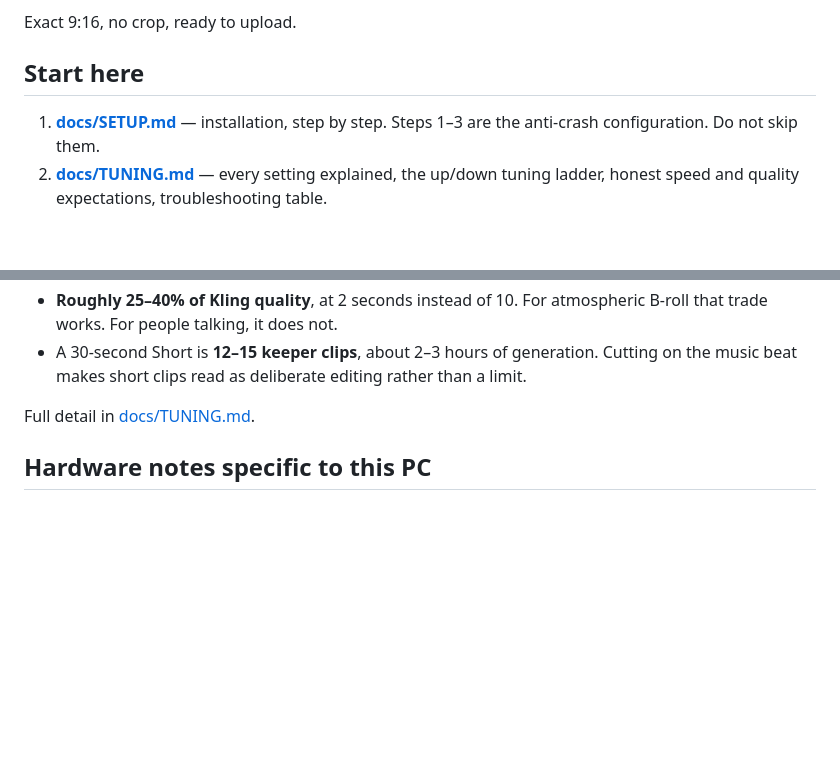
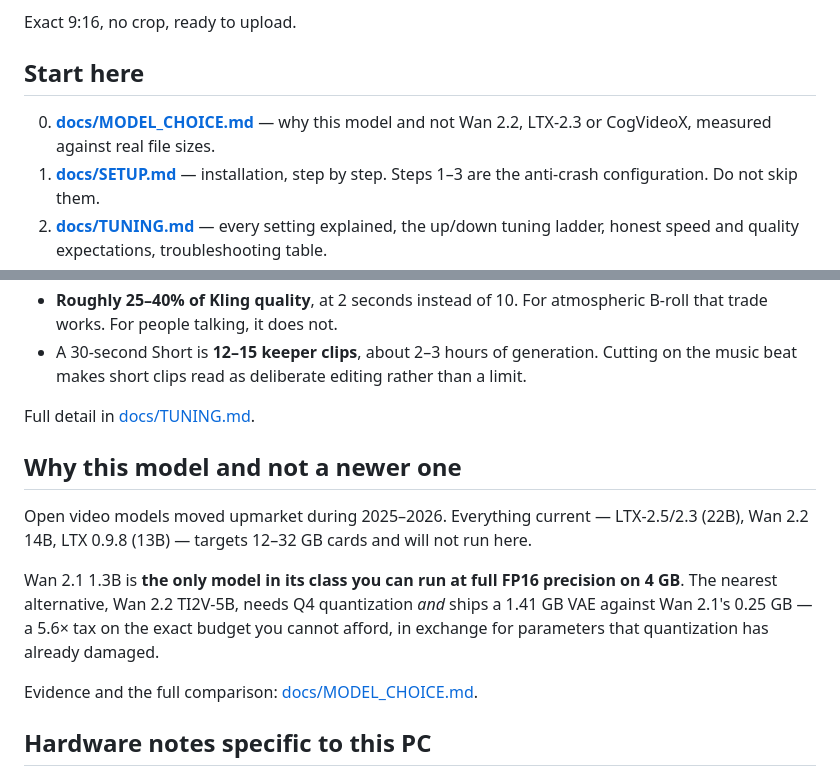
Before and after one commit to udaybarkade1998/OWN_VIDEO_GENERATOR, a Markdown page: README.md, 2 parts joined by grey strips. Rendered like a GitHub page; blank space fills up the shorter version.

```diff
--- a/README.md
+++ b/README.md
@@ -24,6 +24,8 @@ Exact 9:16, no crop, ready to upload.
 
 ## Start here
 
+0. **[docs/MODEL_CHOICE.md](docs/MODEL_CHOICE.md)** — why this model and not Wan 2.2,
+   LTX-2.3 or CogVideoX, measured against real file sizes.
 1. **[docs/SETUP.md](docs/SETUP.md)** — installation, step by step.
    Steps 1–3 are the anti-crash configuration. Do not skip them.
 2. **[docs/TUNING.md](docs/TUNING.md)** — every setting explained, the up/down tuning
@@ -65,6 +67,18 @@ scripts\finish_short.bat "D:\ComfyUI\...\output\short_00001.webm"
 
 Full detail in [docs/TUNING.md](docs/TUNING.md).
 
+## Why this model and not a newer one
+
+Open video models moved upmarket during 2025–2026. Everything current — LTX-2.5/2.3
+(22B), Wan 2.2 14B, LTX 0.9.8 (13B) — targets 12–32 GB cards and will not run here.
+
+Wan 2.1 1.3B is **the only model in its class you can run at full FP16 precision on
+4 GB**. The nearest alternative, Wan 2.2 TI2V-5B, needs Q4 quantization *and* ships a
+1.41 GB VAE against Wan 2.1's 0.25 GB — a 5.6× tax on the exact budget you cannot
+afford, in exchange for parameters that quantization has already damaged.
+
+Evidence and the full comparison: [docs/MODEL_CHOICE.md](docs/MODEL_CHOICE.md).
+
 ## Hardware notes specific to this PC
 
 The GTX 1650 is Turing **SM75** — no tensor cores, no FP8. So SageAttention,
```
Also changed, not shown: docs/MODEL_CHOICE.md (added, +87 -0 lines).
